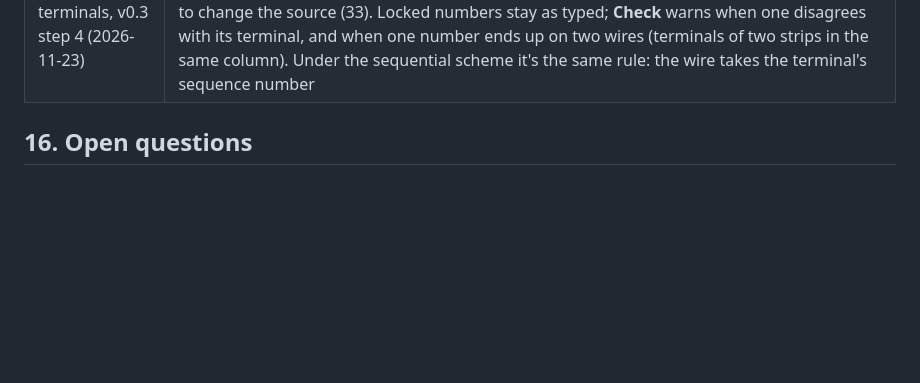
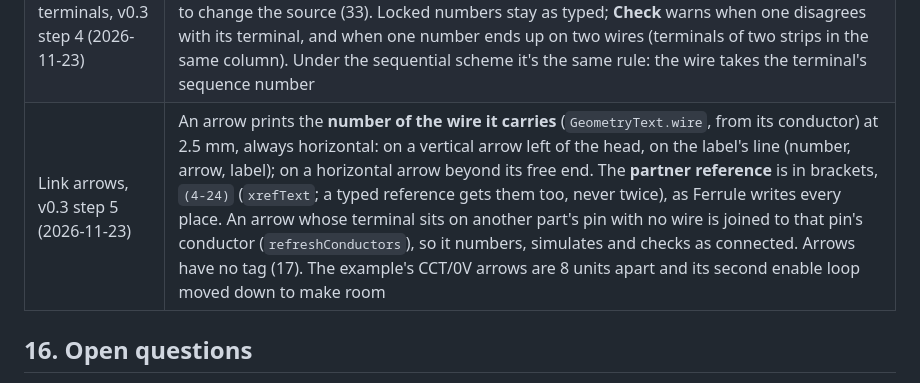
Before and after one commit to Cryptdos/ferrule, a Markdown page: docs/DESIGN.md, the part around the change. GitHub-like rendering; blank space fills up the shorter version.

```diff
--- a/docs/DESIGN.md
+++ b/docs/DESIGN.md
@@ -330,6 +330,7 @@ Reference drawings from other companies are proprietary. They are never committe
 | Busbars split, v0.3 step 2 (2026-11-23) | Two parts again, now for different things: the **distribution block** (`busbar`, the physical busbar or block, IEC class W: heavy, tagged, a GA part, in the bill of materials) and the **control rail** (`rail`, a drawing convention for CCT and 0V: control weight, no tag, not a GA part). Their `style` param is gone; files' `style: control` busbars become rails. Both join everything on their distribution, stop numbering, give their colour to wires drawn from them, feed simulation and show live; `isBar()` (`symbols.ts`) is the test for either. Only distribution blocks are offered in *Place parts…* |
 | Terminals, v0.3 step 3 (2026-11-23) | **A column each:** terminal block cells are 2 units wide (`CELL_HALF_W`), and terminals in the block at least 2 apart (`CELL_PITCH`): a terminal dropped closer moves to the nearest free place (`freeCellX`), and files' terminals 1 unit apart spread along the block keeping their order (`spreadBlock`, also after setting a boundary or stamping a template). No two terminals share a column, so there are no `A` suffixes in the block. Plant and module view pins are 2 apart too (`PLANT.pitch`); views get wider. **Text:** terminal numbers, pin numbers and wire numbers are the `tag` style (2.5 mm); pin ids, contact tables, cross-references and a wire's colour and function stay 1.8 mm. Plant boxes fit a 5-character name at 2.5 mm. **Earth terminals** in the block print no number (their tag is kept for schedules and the GA); the sign is centred in the cell. **GA strips** list terminals by sheet, then left to right (`syncGaStrips` no longer keeps an old order; `gaCandidates` goes across each sheet) |
 | Wire numbers from terminals, v0.3 step 4 (2026-11-23) | One rule: a conductor that reaches a terminal is numbered by it (`numberingTerminal`: the first it reaches by sheet, then left to right, then top to bottom); any other is numbered from its highest end, as before, stepping aside (A, B…) for numbers terminals have taken. No option to change the source (33). Locked numbers stay as typed; **Check** warns when one disagrees with its terminal, and when one number ends up on two wires (terminals of two strips in the same column). Under the sequential scheme it's the same rule: the wire takes the terminal's sequence number |
+| Link arrows, v0.3 step 5 (2026-11-23) | An arrow prints the **number of the wire it carries** (`GeometryText.wire`, from its conductor) at 2.5 mm, always horizontal: on a vertical arrow left of the head, on the label's line (number, arrow, label); on a horizontal arrow beyond its free end. The **partner reference** is in brackets, `(4-24)` (`xrefText`; a typed reference gets them too, never twice), as Ferrule writes every place. An arrow whose terminal sits on another part's pin with no wire is joined to that pin's conductor (`refreshConductors`), so it numbers, simulates and checks as connected. Arrows have no tag (17). The example's CCT/0V arrows are 8 units apart and its second enable loop moved down to make room |
 
 ## 16. Open questions
 
```
Also changed, not shown: README.md (+1 -1 lines), docs/design-v0.3.md (+7 -0 lines), docs/images/drawing-sheet.png, docs/images/terminal-block.png, 8 other files.
